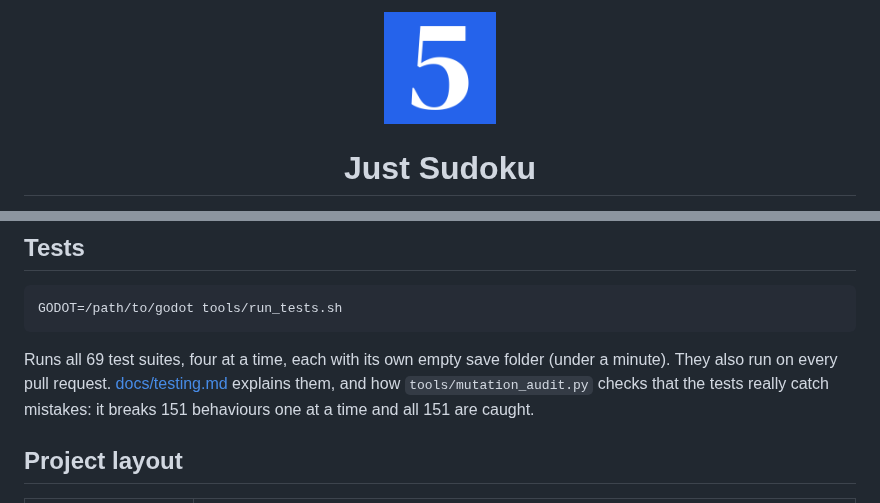
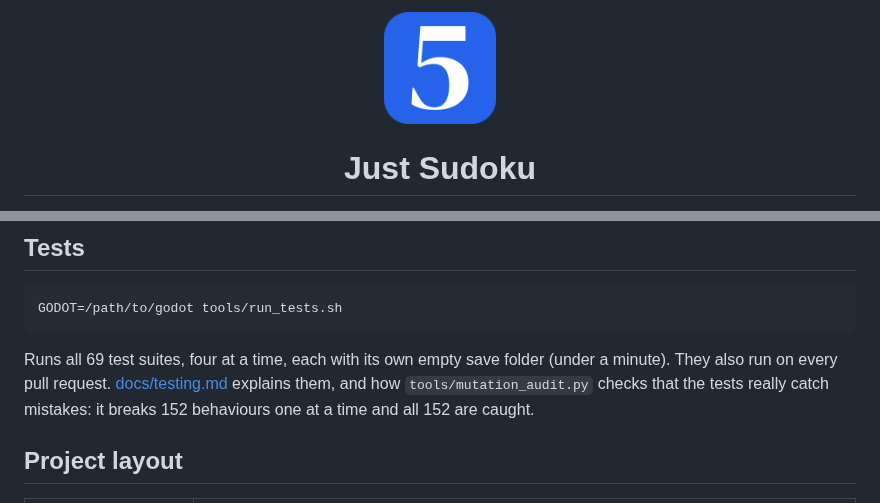
Before and after one commit to r0madeus/just-sudoku, a Markdown page: README.md, 2 parts joined by grey strips. GitHub-like rendering; pictures changed too: assets/launcher/pwa_512x512.png.

````diff
--- a/README.md
+++ b/README.md
@@ -106,7 +106,7 @@ Every build (Android, browser, Windows and Linux) uses a Godot export template b
 GODOT=/path/to/godot tools/run_tests.sh
 ```
 
-Runs all 69 test suites, four at a time, each with its own empty save folder (under a minute). They also run on every pull request. [docs/testing.md](docs/testing.md) explains them, and how `tools/mutation_audit.py` checks that the tests really catch mistakes: it breaks 151 behaviours one at a time and all 151 are caught.
+Runs all 69 test suites, four at a time, each with its own empty save folder (under a minute). They also run on every pull request. [docs/testing.md](docs/testing.md) explains them, and how `tools/mutation_audit.py` checks that the tests really catch mistakes: it breaks 152 behaviours one at a time and all 152 are caught.
 
 ## Project layout
 
````
Also changed, not shown: README.tr.md (+1 -1 lines), assets/launcher/adaptive_background_432x432.png, assets/launcher/pwa_144x144.png, assets/launcher/pwa_180x180.png, 7 other files.
